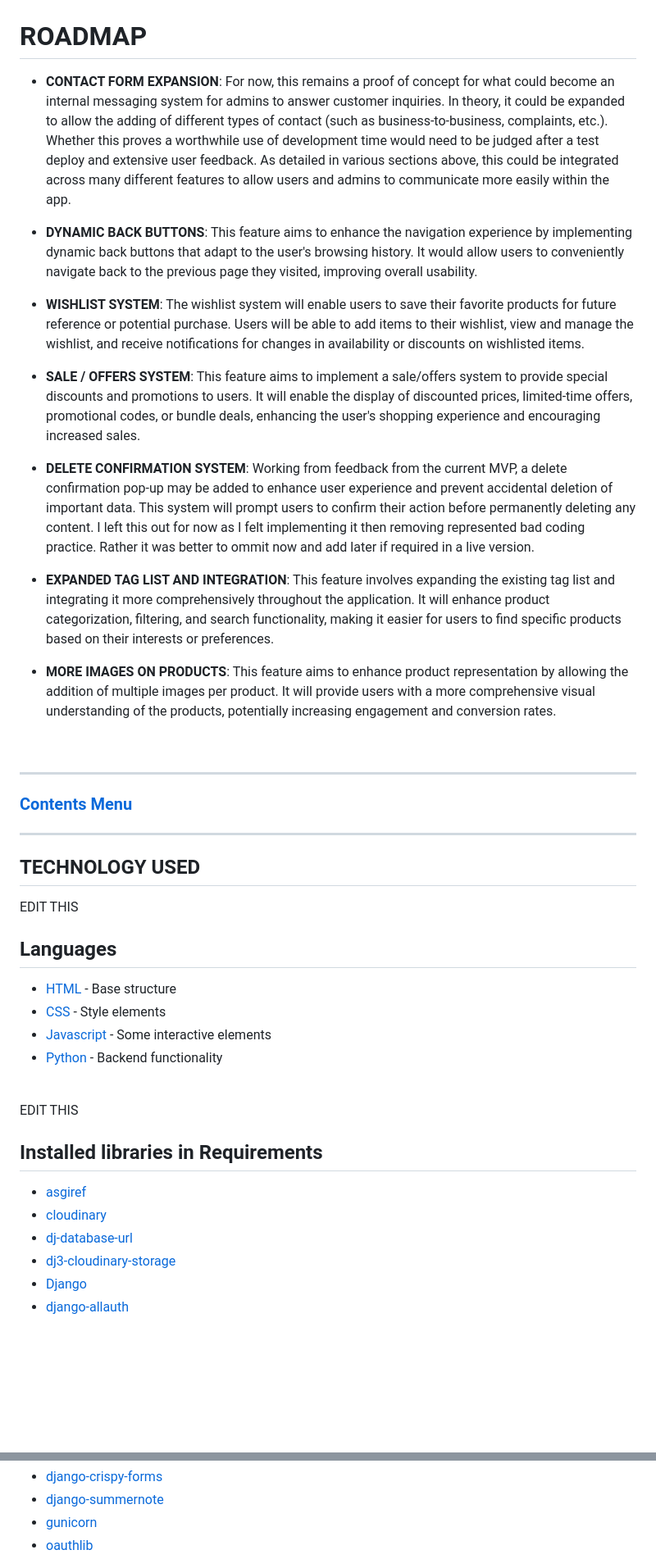
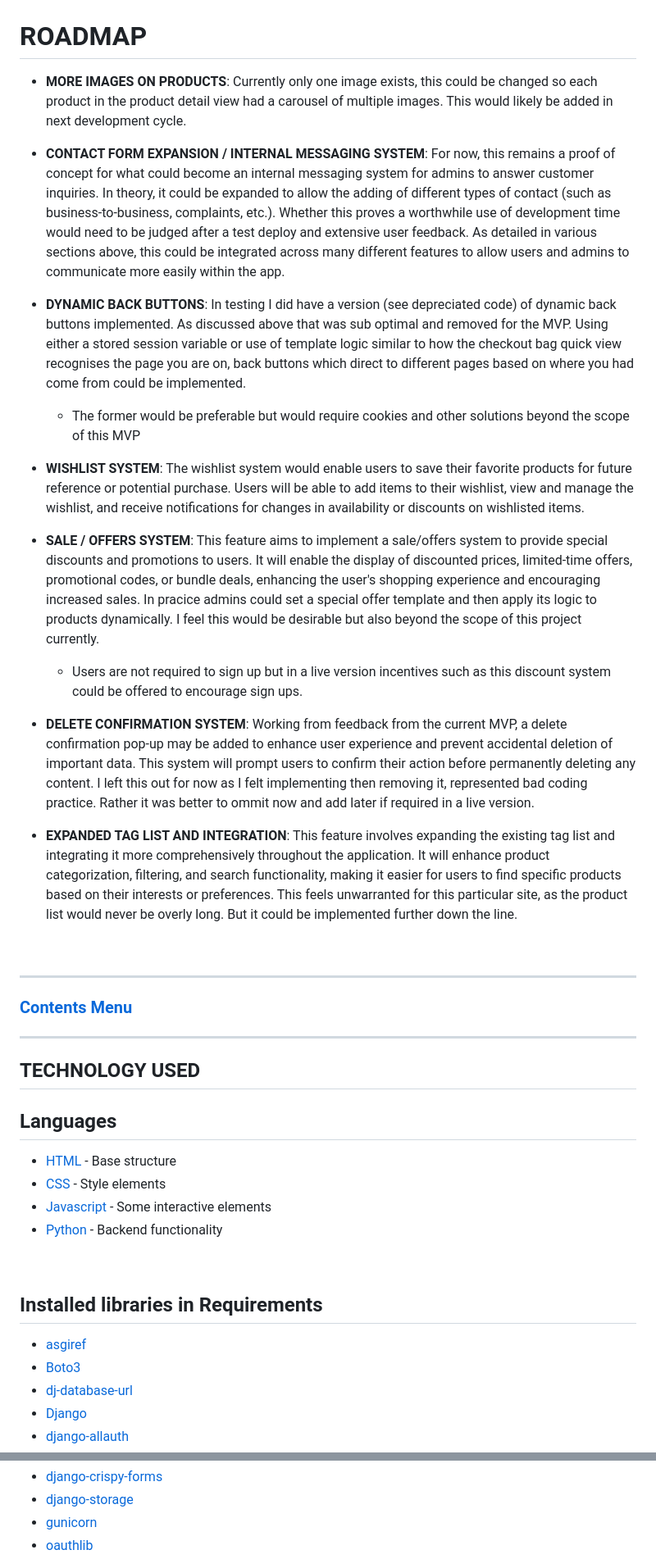
Before and after one commit to JeffreyBull76/CI_project5, a Markdown page: README.md, 2 parts joined by grey strips. Shown at 82% size. Drawn GitHub-style; blank space fills up the shorter version.

Commit message:
readme changes testing details added

```diff
--- a/README.md
+++ b/README.md
@@ -800,19 +818,21 @@ Please keep in mind that while the current implementation may not process actual
 
 # **ROADMAP**
 
-- **CONTACT FORM EXPANSION**: For now, this remains a proof of concept for what could become an internal messaging system for admins to answer customer inquiries. In theory, it could be expanded to allow the adding of different types of contact (such as business-to-business, complaints, etc.). Whether this proves a worthwhile use of development time would need to be judged after a test deploy and extensive user feedback. As detailed in various sections above, this could be integrated across many different features to allow users and admins to communicate more easily within the app.
+- **MORE IMAGES ON PRODUCTS**: Currently only one image exists, this could be changed so each product in the product detail view had a carousel of multiple images. This would likely be added in next development cycle.
 
-- **DYNAMIC BACK BUTTONS**: This feature aims to enhance the navigation experience by implementing dynamic back buttons that adapt to the user's browsing history. It would allow users to conveniently navigate back to the previous page they visited, improving overall usability.
+- **CONTACT FORM EXPANSION / INTERNAL MESSAGING SYSTEM**: For now, this remains a proof of concept for what could become an internal messaging system for admins to answer customer inquiries. In theory, it could be expanded to allow the adding of different types of contact (such as business-to-business, complaints, etc.). Whether this proves a worthwhile use of development time would need to be judged after a test deploy and extensive user feedback. As detailed in various sections above, this could be integrated across many different features to allow users and admins to communicate more easily within the app.
 
-- **WISHLIST SYSTEM**: The wishlist system will enable users to save their favorite products for future reference or potential purchase. Users will be able to add items to their wishlist, view and manage the wishlist, and receive notifications for changes in availability or discounts on wishlisted items.
+- **DYNAMIC BACK BUTTONS**: In testing I did have a version (see depreciated code) of dynamic back buttons implemented. As discussed above that was sub optimal and removed for the MVP. Using either a stored session variable or use of template logic similar to how the checkout bag quick view recognises the page you are on, back buttons which direct to different pages based on where you had come from could be implemented.
+  * The former would be preferable but would require cookies and other solutions beyond the scope of this MVP
 
-- **SALE / OFFERS SYSTEM**: This feature aims to implement a sale/offers system to provide special discounts and promotions to users. It will enable the display of discounted prices, limited-time offers, promotional codes, or bundle deals, enhancing the user's shopping experience and encouraging increased sales.
+- **WISHLIST SYSTEM**: The wishlist system would enable users to save their favorite products for future reference or potential purchase. Users will be able to add items to their wishlist, view and manage the wishlist, and receive notifications for changes in availability or discounts on wishlisted items.
 
-- **DELETE CONFIRMATION SYSTEM**: Working from feedback from the current MVP, a delete confirmation pop-up may be added to enhance user experience and prevent accidental deletion of important data. This system will prompt users to confirm their action before permanently deleting any content. I left this out for now as I felt implementing it then removing represented bad coding practice. Rather it was better to ommit now and add later if required in a live version.
+- **SALE / OFFERS SYSTEM**: This feature aims to implement a sale/offers system to provide special discounts and promotions to users. It will enable the display of discounted prices, limited-time offers, promotional codes, or bundle deals, enhancing the user's shopping experience and encouraging increased sales. In pracice admins could set a special offer template and then apply its logic to products dynamically. I feel this would be desirable but also beyond the scope of this project currently.
+  * Users are not required to sign up but in a live version incentives such as this discount system could be offered to encourage sign ups.
 
-- **EXPANDED TAG LIST AND INTEGRATION**: This feature involves expanding the existing tag list and integrating it more comprehensively throughout the application. It will enhance product categorization, filtering, and search functionality, making it easier for users to find specific products based on their interests or preferences.
+- **DELETE CONFIRMATION SYSTEM**: Working from feedback from the current MVP, a delete confirmation pop-up may be added to enhance user experience and prevent accidental deletion of important data. This system will prompt users to confirm their action before permanently deleting any content. I left this out for now as I felt implementing then removing it, represented bad coding practice. Rather it was better to ommit now and add later if required in a live version.
 
-- **MORE IMAGES ON PRODUCTS**: This feature aims to enhance product representation by allowing the addition of multiple images per product. It will provide users with a more comprehensive visual understanding of the products, potentially increasing engagement and conversion rates.
+- **EXPANDED TAG LIST AND INTEGRATION**: This feature involves expanding the existing tag list and integrating it more comprehensively throughout the application. It will enhance product categorization, filtering, and search functionality, making it easier for users to find specific products based on their interests or preferences. This feels unwarranted for this particular site, as the product list would never be overly long. But it could be implemented further down the line.
 
 <br />
 
@@ -823,7 +843,6 @@ Please keep in mind that while the current implementation may not process actual
 <hr>
 
 ## **TECHNOLOGY USED**
-EDIT THIS
 
 ## **Languages**
   * [HTML](https://www.w3.org/standards/webdesign/htmlcss) - Base structure
@@ -833,11 +852,9 @@ EDIT THIS
 
 <br />
 
-EDIT THIS
 ## **Installed libraries in Requirements**
   * [asgiref](https://pypi.org/project/asgiref/)
-  * [cloudinary](https://pypi.org/project/cloudinary/)
-  * [dj-database-url](https://pypi.org/project/dj-database-url/)
-  * [dj3-cloudinary-storage](https://pypi.org/project/dj3-cloudinary-storage/)
+  * [Boto3](https://pypi.org/project/boto3/)
+  * [dj-database-url](https://pypi.org/project/dj-database-url/0.5.0/)
   * [Django](https://pypi.org/project/Django/)
   * [django-allauth](https://pypi.org/project/django-allauth/)
@@ -844,4 +862,4 @@ EDIT THIS
   * [django-crispy-forms](https://pypi.org/project/django-crispy-forms/)
-  * [django-summernote](https://pypi.org/project/django-summernote/)
+  * [django-storage](https://pypi.org/project/django-storages/1.13.2/)
   * [gunicorn](https://pypi.org/project/gunicorn/)
   * [oauthlib](https://pypi.org/project/oauthlib/)
```
Also changed, not shown: other parts of README.md (+86 -60 lines).
